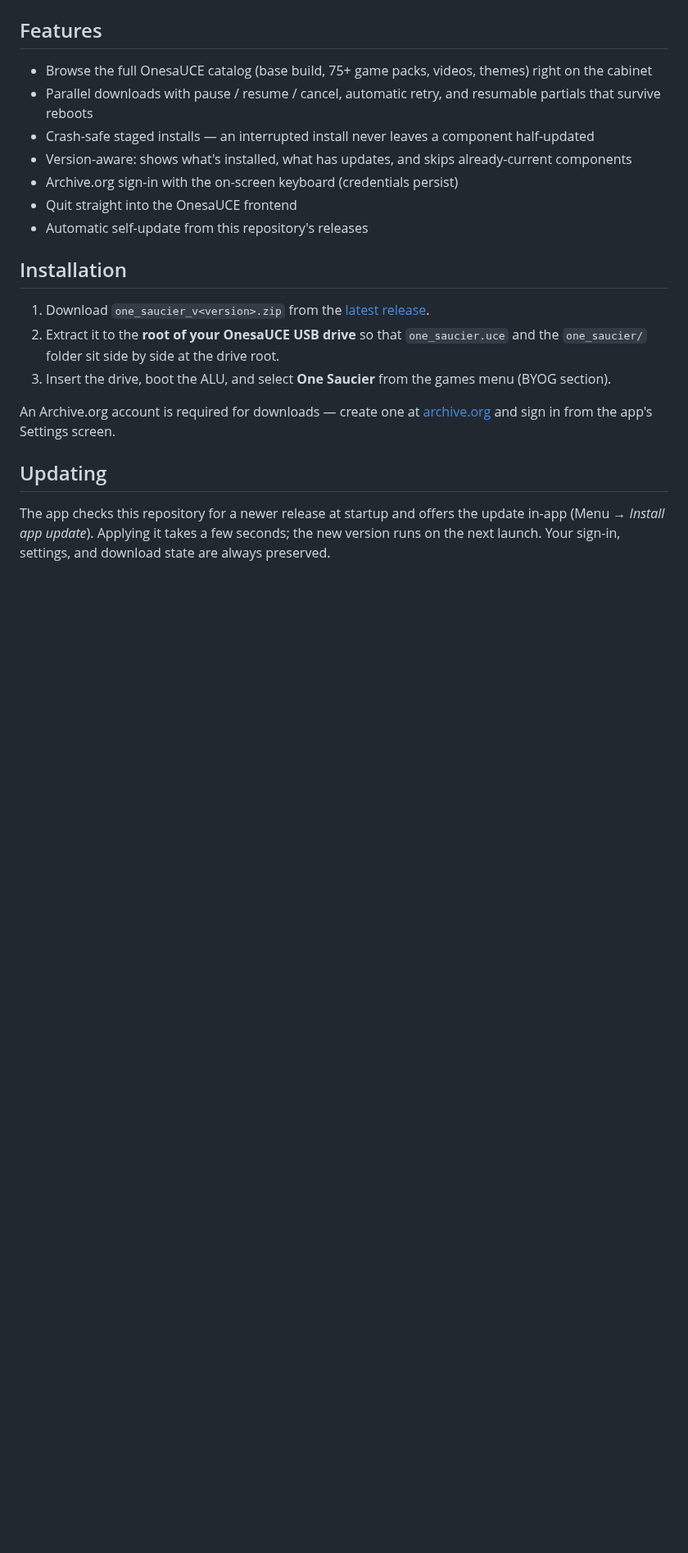
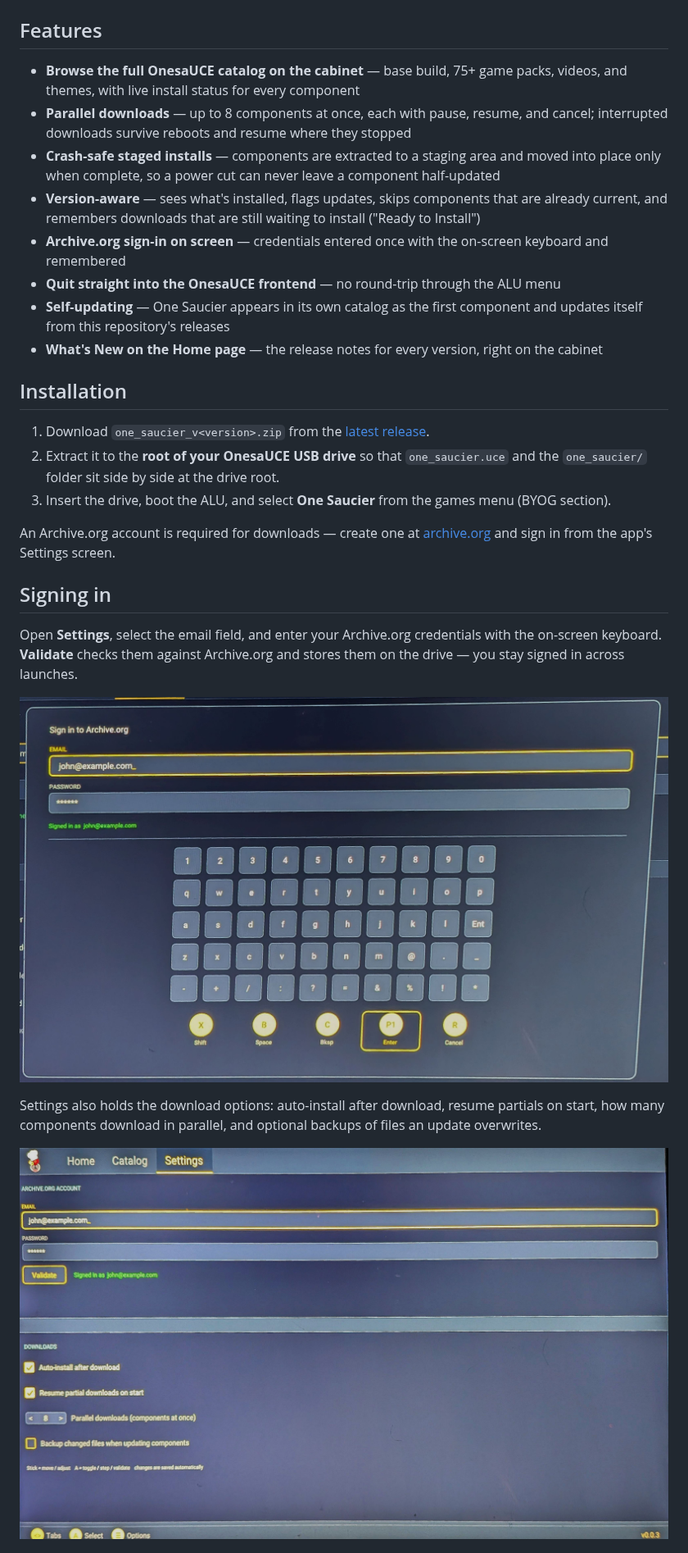
Before and after one commit to ennisj/one_saucier, a Markdown page: README.md, the part around one of its changes. Shown at 82% size. GitHub-like rendering; pictures changed too: docs/Settings_Screen.jpg (added), docs/Sign_In_Keyboard.jpg (added); blank space fills up the shorter version.

Commit message:
README: comprehensive docs with screenshots (features, install, statuses, controls)

```diff
--- a/README.md
+++ b/README.md
@@ -8,16 +16,24 @@ required after setup.
 ## Features
 
-- Browse the full OnesaUCE catalog (base build, 75+ game packs, videos, themes)
+- **Browse the full OnesaUCE catalog on the cabinet** — base build, 75+ game
+  packs, videos, and themes, with live install status for every component
+- **Parallel downloads** — up to 8 components at once, each with pause,
+  resume, and cancel; interrupted downloads survive reboots and resume where
+  they stopped
+- **Crash-safe staged installs** — components are extracted to a staging area
+  and moved into place only when complete, so a power cut can never leave a
+  component half-updated
+- **Version-aware** — sees what's installed, flags updates, skips components
+  that are already current, and remembers downloads that are still waiting to
+  install ("Ready to Install")
+- **Archive.org sign-in on screen** — credentials entered once with the
+  on-screen keyboard and remembered
+- **Quit straight into the OnesaUCE frontend** — no round-trip through the
+  ALU menu
+- **Self-updating** — One Saucier appears in its own catalog as the first
+  component and updates itself from this repository's releases
+- **What's New on the Home page** — the release notes for every version,
   right on the cabinet
-- Parallel downloads with pause / resume / cancel, automatic retry, and
-  resumable partials that survive reboots
-- Crash-safe staged installs — an interrupted install never leaves a component
-  half-updated
-- Version-aware: shows what's installed, what has updates, and skips
-  already-current components
-- Archive.org sign-in with the on-screen keyboard (credentials persist)
-- Quit straight into the OnesaUCE frontend
-- Automatic self-update from this repository's releases
 
 ## Installation
 
@@ -33,9 +49,22 @@ An Archive.org account is required for downloads — create one at
 [archive.org](https://archive.org/account/signup) and sign in from the app's
 Settings screen.
 
-## Updating
+## Signing in
 
-The app checks this repository for a newer release at startup and offers the
-update in-app (Menu → *Install app update*). Applying it takes a few seconds;
-the new version runs on the next launch. Your sign-in, settings, and download
-state are always preserved.
+Open **Settings**, select the email field, and enter your Archive.org
+credentials with the on-screen keyboard. **Validate** checks them against
+Archive.org and stores them on the drive — you stay signed in across
+launches.
+
+<p align="center">
+  <img src="docs/Sign_In_Keyboard.jpg" alt="On-screen keyboard sign-in" width="900">
+</p>
+
+Settings also holds the download options: auto-install after download, resume
+partials on start, how many components download in parallel, and optional
+backups of files an update overwrites.
+
+<p align="center">
+  <img src="docs/Settings_Screen.jpg" alt="Settings screen" width="900">
+</p>
+
```
Also changed, not shown: other parts of README.md (+64 -7 lines), 3 other files.
